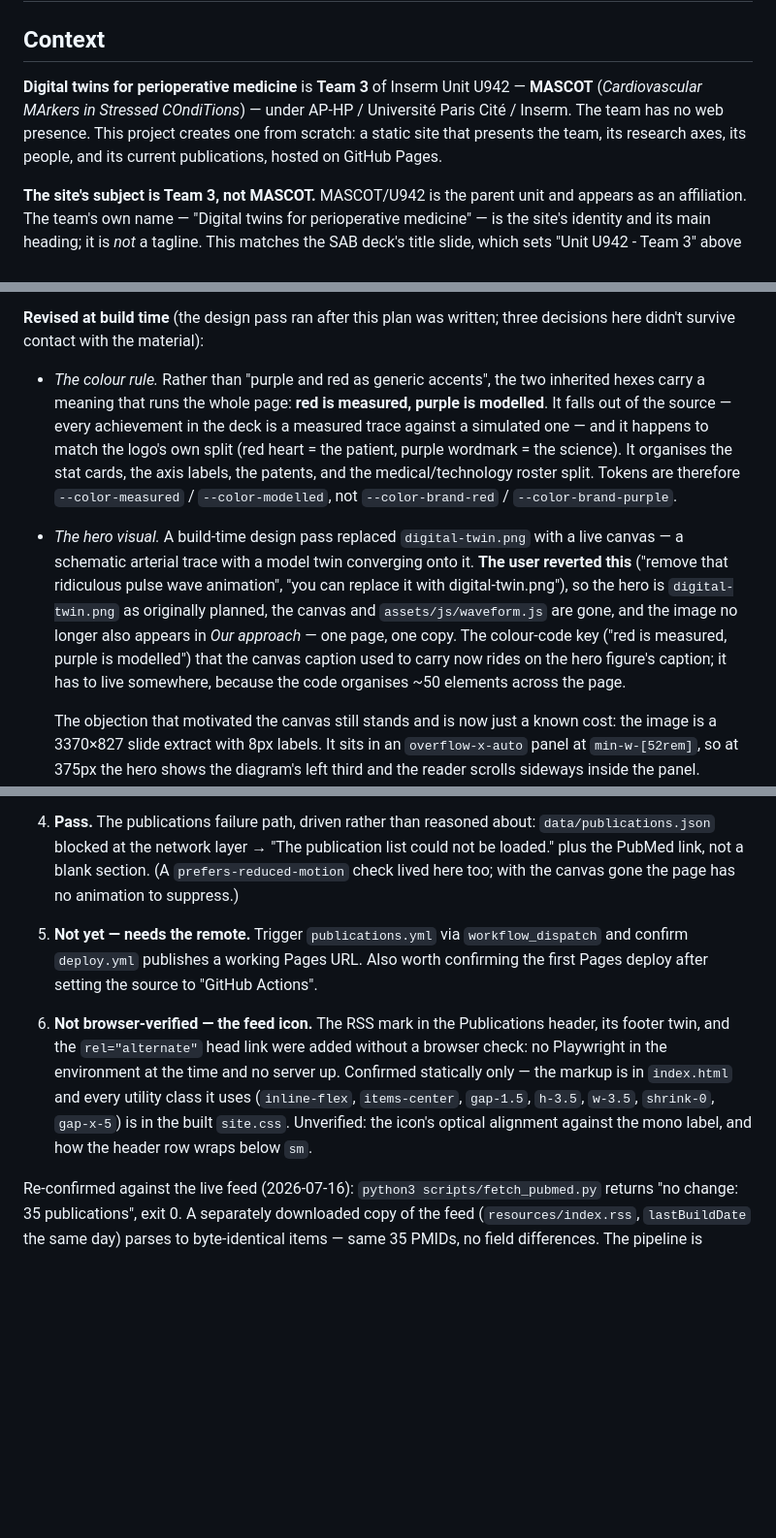
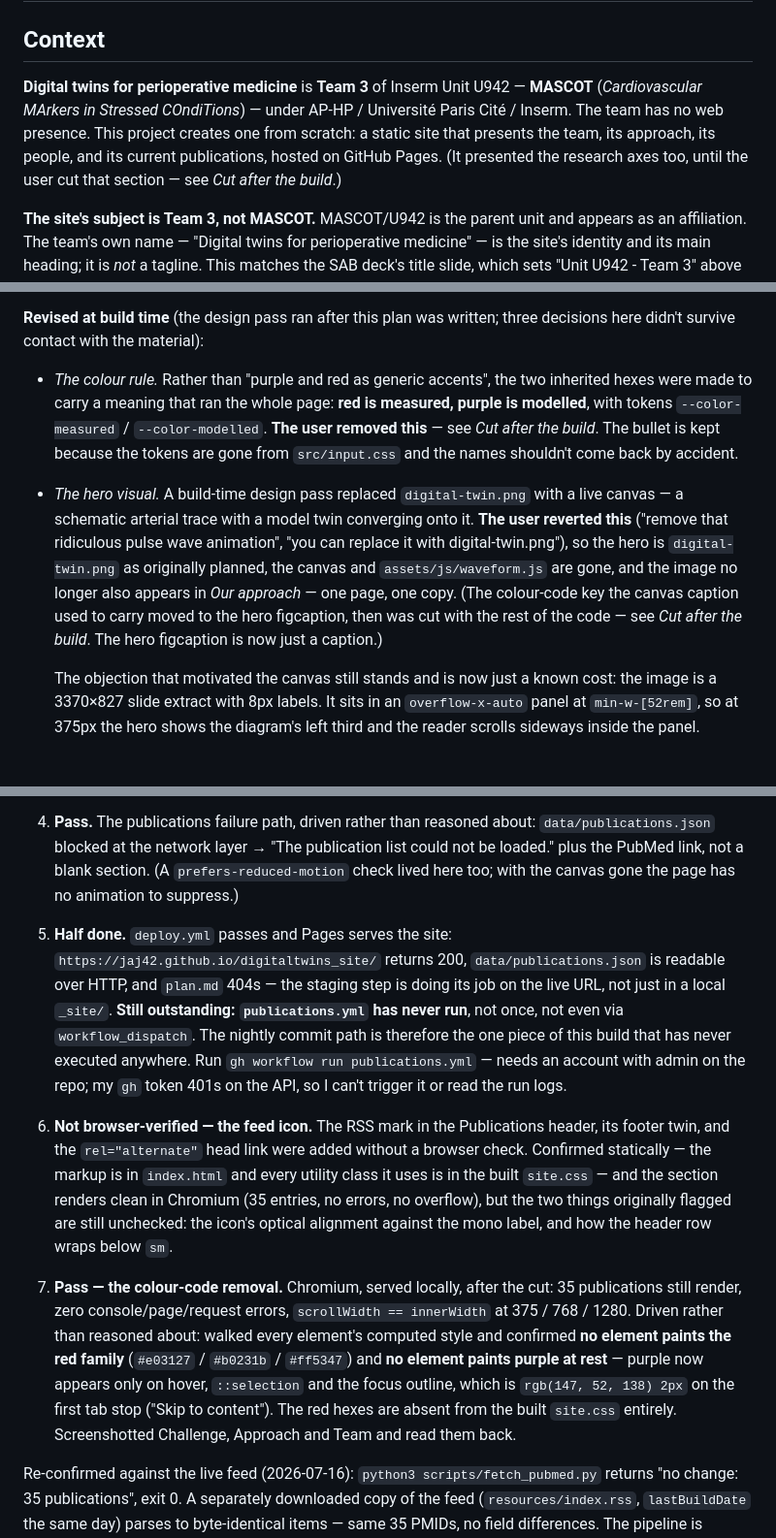
Before and after one commit to jaj42/digitaltwins_site, a Markdown page: plan.md, 3 parts joined by grey strips. Shown at 97% size. Drawn GitHub-style; blank space fills up the shorter version.

```diff
--- a/plan.md
+++ b/plan.md
@@ -2,7 +2,7 @@
 
 ## Context
 
-**Digital twins for perioperative medicine** is **Team 3** of Inserm Unit U942 — **MASCOT** (*Cardiovascular MArkers in Stressed COndiTions*) — under AP-HP / Université Paris Cité / Inserm. The team has no web presence. This project creates one from scratch: a static site that presents the team, its research axes, its people, and its current publications, hosted on GitHub Pages.
+**Digital twins for perioperative medicine** is **Team 3** of Inserm Unit U942 — **MASCOT** (*Cardiovascular MArkers in Stressed COndiTions*) — under AP-HP / Université Paris Cité / Inserm. The team has no web presence. This project creates one from scratch: a static site that presents the team, its approach, its people, and its current publications, hosted on GitHub Pages. (It presented the research axes too, until the user cut that section — see *Cut after the build*.)
 
 **The site's subject is Team 3, not MASCOT.** MASCOT/U942 is the parent unit and appears as an affiliation. The team's own name — "Digital twins for perioperative medicine" — is the site's identity and its main heading; it is *not* a tagline. This matches the SAB deck's title slide, which sets "Unit U942 - Team 3" above "Digital twins for perioperative medicine" (the string "MASCOT" appears nowhere in the deck).
 
@@ -81,8 +77,8 @@ Design direction: clinical and restrained. The palette is inherited from the par
 
 **Revised at build time** (the design pass ran after this plan was written; three decisions here didn't survive contact with the material):
 
-- *The colour rule.* Rather than "purple and red as generic accents", the two inherited hexes carry a meaning that runs the whole page: **red is measured, purple is modelled**. It falls out of the source — every achievement in the deck is a measured trace against a simulated one — and it happens to match the logo's own split (red heart = the patient, purple wordmark = the science). It organises the stat cards, the axis labels, the patents, and the medical/technology roster split. Tokens are therefore `--color-measured` / `--color-modelled`, not `--color-brand-red` / `--color-brand-purple`.
-- *The hero visual.* A build-time design pass replaced `digital-twin.png` with a live canvas — a schematic arterial trace with a model twin converging onto it. **The user reverted this** ("remove that ridiculous pulse wave animation", "you can replace it with digital-twin.png"), so the hero is `digital-twin.png` as originally planned, the canvas and `assets/js/waveform.js` are gone, and the image no longer also appears in *Our approach* — one page, one copy. The colour-code key ("red is measured, purple is modelled") that the canvas caption used to carry now rides on the hero figure's caption; it has to live somewhere, because the code organises ~50 elements across the page.
+- *The colour rule.* Rather than "purple and red as generic accents", the two inherited hexes were made to carry a meaning that ran the whole page: **red is measured, purple is modelled**, with tokens `--color-measured` / `--color-modelled`. **The user removed this** — see *Cut after the build*. The bullet is kept because the tokens are gone from `src/input.css` and the names shouldn't come back by accident.
+- *The hero visual.* A build-time design pass replaced `digital-twin.png` with a live canvas — a schematic arterial trace with a model twin converging onto it. **The user reverted this** ("remove that ridiculous pulse wave animation", "you can replace it with digital-twin.png"), so the hero is `digital-twin.png` as originally planned, the canvas and `assets/js/waveform.js` are gone, and the image no longer also appears in *Our approach* — one page, one copy. (The colour-code key the canvas caption used to carry moved to the hero figcaption, then was cut with the rest of the code — see *Cut after the build*. The hero figcaption is now just a caption.)
 
   The objection that motivated the canvas still stands and is now just a known cost: the image is a 3370×827 slide extract with 8px labels. It sits in an `overflow-x-auto` panel at `min-w-[52rem]`, so at 375px the hero shows the diagram's left third and the reader scrolls sideways inside the panel. Scaling it to fit instead would put the labels at ~4px. The real fix is a redrawn or re-exported figure at mobile-legible label sizes.
 - *The type.* "System font stack; no external fonts" was a planning assumption, not a constraint you set — and it sits badly with "branding leads with the team name set as type", which makes the typeface the identity. The site now self-hosts **Source Serif 4** (display + body) and **IBM Plex Mono** (labels, data, nav): the journal register and the instrument register, i.e. the medical/technical duo, in type. Self-hosted woff2 in `assets/fonts/` keeps it dependency-free in the sense that mattered — no CDN, no network dependency, and no request to Google from a visitor's browser. ~150 KB over the wire for the latin subset.
@@ -129,9 +141,11 @@ Steps 1–4 ran against the built site (Playwright, Chromium) and pass. Step 5 n
 2. **Pass.** `python3 scripts/fetch_pubmed.py` pulls 35 real entries, most recent *Eur J Anaesthesiol* 2026 Jun 11, with team members in the author lists. Re-running is a no-op ("no change: 35 publications") — which is the point of canonicalising the URLs.
 3. **Pass.** Served locally: 35 publications render from the JSON, fonts resolve, no console or page errors, and `scrollWidth == innerWidth` at 375 / 768 / 1024 / 1440. The nav's fade mask only bites below `sm`; at 768 all five links fit. Re-run after the hero swap: still passes, hero image loads at its full 3370×827, no canvas left on the page.
 4. **Pass.** The publications failure path, driven rather than reasoned about: `data/publications.json` blocked at the network layer → "The publication list could not be loaded." plus the PubMed link, not a blank section. (A `prefers-reduced-motion` check lived here too; with the canvas gone the page has no animation to suppress.)
-5. **Not yet — needs the remote.** Trigger `publications.yml` via `workflow_dispatch` and confirm `deploy.yml` publishes a working Pages URL. Also worth confirming the first Pages deploy after setting the source to "GitHub Actions".
+5. **Half done.** `deploy.yml` passes and Pages serves the site: `https://jaj42.github.io/digitaltwins_site/` returns 200, `data/publications.json` is readable over HTTP, and `plan.md` 404s — the staging step is doing its job on the live URL, not just in a local `_site/`. **Still outstanding: `publications.yml` has never run**, not once, not even via `workflow_dispatch`. The nightly commit path is therefore the one piece of this build that has never executed anywhere. Run `gh workflow run publications.yml` — needs an account with admin on the repo; my `gh` token 401s on the API, so I can't trigger it or read the run logs.
 
-6. **Not browser-verified — the feed icon.** The RSS mark in the Publications header, its footer twin, and the `rel="alternate"` head link were added without a browser check: no Playwright in the environment at the time and no server up. Confirmed statically only — the markup is in `index.html` and every utility class it uses (`inline-flex`, `items-center`, `gap-1.5`, `h-3.5`, `w-3.5`, `shrink-0`, `gap-x-5`) is in the built `site.css`. Unverified: the icon's optical alignment against the mono label, and how the header row wraps below `sm`.
+6. **Not browser-verified — the feed icon.** The RSS mark in the Publications header, its footer twin, and the `rel="alternate"` head link were added without a browser check. Confirmed statically — the markup is in `index.html` and every utility class it uses is in the built `site.css` — and the section renders clean in Chromium (35 entries, no errors, no overflow), but the two things originally flagged are still unchecked: the icon's optical alignment against the mono label, and how the header row wraps below `sm`.
+
+7. **Pass — the colour-code removal.** Chromium, served locally, after the cut: 35 publications still render, zero console/page/request errors, `scrollWidth == innerWidth` at 375 / 768 / 1280. Driven rather than reasoned about: walked every element's computed style and confirmed **no element paints the red family** (`#e03127` / `#b0231b` / `#ff5347`) and **no element paints purple at rest** — purple now appears only on hover, `::selection` and the focus outline, which is `rgb(147, 52, 138) 2px` on the first tab stop ("Skip to content"). The red hexes are absent from the built `site.css` entirely. Screenshotted Challenge, Approach and Team and read them back.
 
 Re-confirmed against the live feed (2026-07-16): `python3 scripts/fetch_pubmed.py` returns "no change: 35 publications", exit 0. A separately downloaded copy of the feed (`resources/index.rss`, `lastBuildDate` the same day) parses to byte-identical items — same 35 PMIDs, no field differences. The pipeline is current; the fetch has never actually failed.
 
```
Also changed, not shown: other parts of plan.md (+29 -17 lines).
